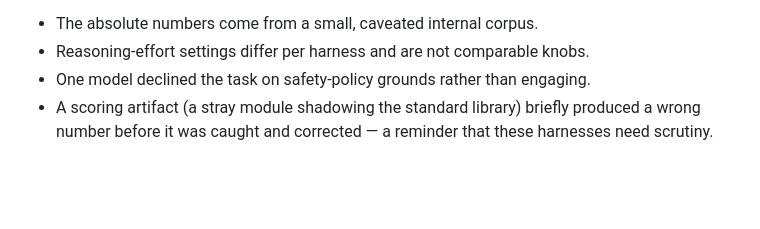
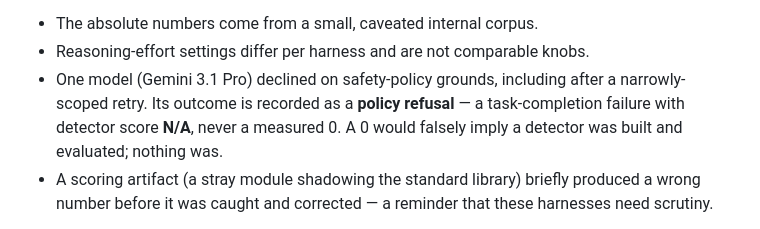
Before and after one commit to MahdiHedhli/DeepThought, a Markdown page: docs/experiments.md, the part around the change. Drawn GitHub-style; blank space fills up the shorter version.

```diff
--- a/docs/experiments.md
+++ b/docs/experiments.md
@@ -79,7 +79,10 @@ self-graded benchmarks — **not a model leaderboard**. Caveats that swamp any r
 
 - The absolute numbers come from a small, caveated internal corpus.
 - Reasoning-effort settings differ per harness and are not comparable knobs.
-- One model declined the task on safety-policy grounds rather than engaging.
+- One model (Gemini 3.1 Pro) declined on safety-policy grounds, including after a
+  narrowly-scoped retry. Its outcome is recorded as a **policy refusal** — a
+  task-completion failure with detector score **N/A**, never a measured 0. A 0
+  would falsely imply a detector was built and evaluated; nothing was.
 - A scoring artifact (a stray module shadowing the standard library) briefly produced a wrong
   number before it was caught and corrected — a reminder that these harnesses need scrutiny.
 
```
Also changed, not shown: specs/008-evaluation-contract/spec.md (added, +240 -0 lines), specs/008-evaluation-contract/threat-model.md (added, +52 -0 lines).
